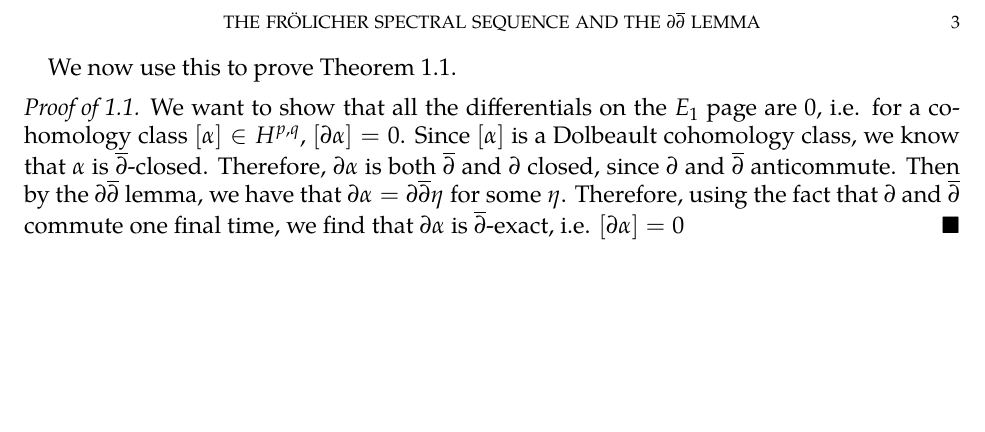
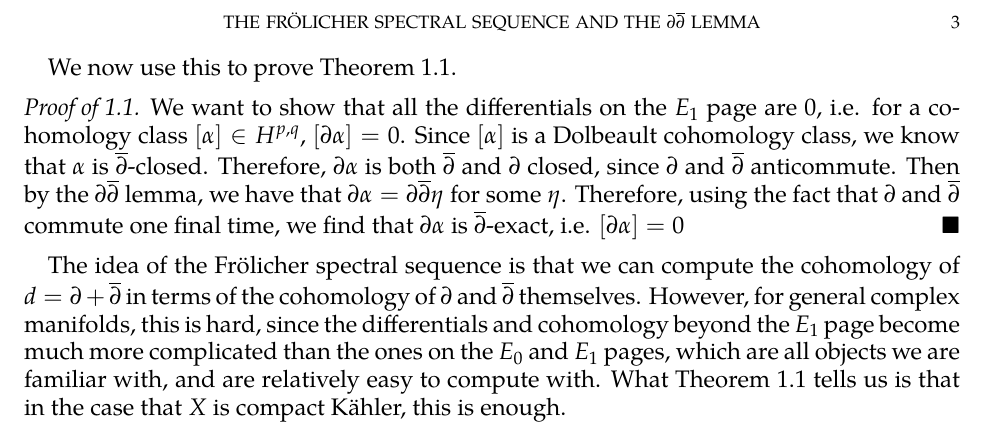
Before and after one commit to JeffJiang42/Math-Notes, a LaTeX paper (ddbar/ddbar.tex): part of page 3 of 3, cut so that both start at the same text, the shorter picture padded with empty space. Compiled offline with pdfLaTeX.

Commit message:
update ddbar

```diff
--- a/ddbar/ddbar.tex
+++ b/ddbar/ddbar.tex
@@ -390,4 +390,13 @@ fact that $\partial$ and $\dbar$ commute one final time, we find that
 $\partial\alpha$ is $\dbar$-exact, i.e. $[\partial\alpha] = 0$
 \end{proof}
 %
+The idea of the Fr\"olicher spectral sequence is that we can compute the
+cohomology of $d = \partial + \dbar$ in terms of the cohomology of $\partial$
+and $\dbar$ themselves. However, for general complex manifolds, this is hard,
+since the differentials and cohomology beyond the $E_1$ page become much
+more complicated than the ones on the $E_0$ and $E_1$ pages, which are all
+objects we are familiar with, and are relatively easy to compute with. What
+Theorem 1.1 tells us is that in the case that $X$ is compact K\"ahler, this
+is enough.
+%
 \end{document}
```
Also changed, not shown: ddbar/ddbar.pdf.
